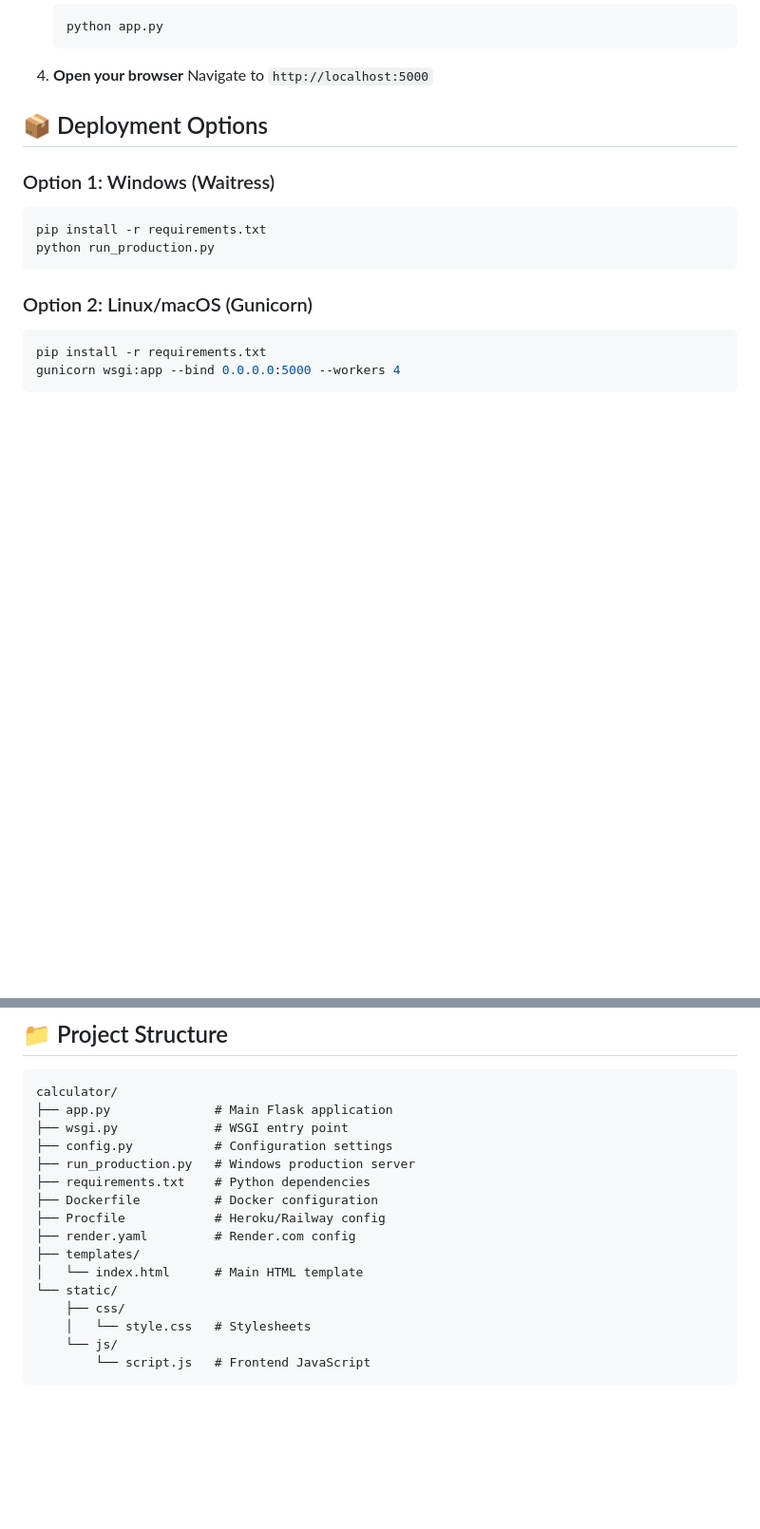
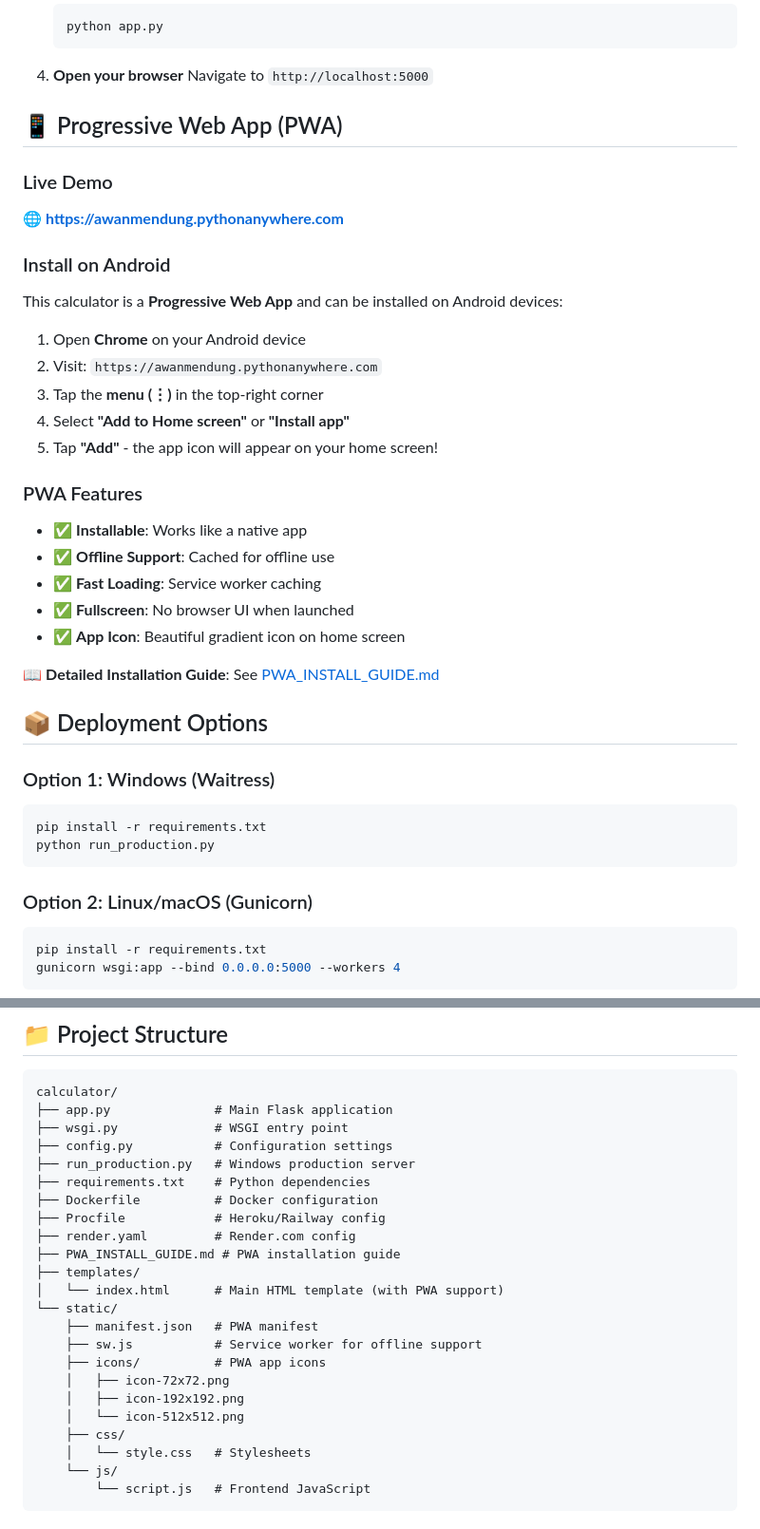
Before and after one commit to Awanmendung/modern-calculator, a Markdown page: README.md, 2 parts joined by grey strips. Shown at 95% size. Drawn GitHub-style; blank space fills up the shorter version.

Commit message:
Update README and add PWA installation guide

```diff
--- a/README.md
+++ b/README.md
@@ -39,6 +41,31 @@ A beautiful, full-stack calculator application built with Flask and modern CSS.
 
 4. **Open your browser**
    Navigate to `http://localhost:5000`
+
+## 📱 Progressive Web App (PWA)
+
+### Live Demo
+🌐 **https://awanmendung.pythonanywhere.com**
+
+### Install on Android
+
+This calculator is a **Progressive Web App** and can be installed on Android devices:
+
+1. Open **Chrome** on your Android device
+2. Visit: `https://awanmendung.pythonanywhere.com`
+3. Tap the **menu (⋮)** in the top-right corner
+4. Select **"Add to Home screen"** or **"Install app"**
+5. Tap **"Add"** - the app icon will appear on your home screen!
+
+### PWA Features
+
+- ✅ **Installable**: Works like a native app
+- ✅ **Offline Support**: Cached for offline use
+- ✅ **Fast Loading**: Service worker caching
+- ✅ **Fullscreen**: No browser UI when launched
+- ✅ **App Icon**: Beautiful gradient icon on home screen
+
+📖 **Detailed Installation Guide**: See [PWA_INSTALL_GUIDE.md](./PWA_INSTALL_GUIDE.md)
 
 ## 📦 Deployment Options
 
@@ -140,9 +167,16 @@ calculator/
 ├── Dockerfile          # Docker configuration
 ├── Procfile            # Heroku/Railway config
 ├── render.yaml         # Render.com config
+├── PWA_INSTALL_GUIDE.md # PWA installation guide
 ├── templates/
-│   └── index.html      # Main HTML template
+│   └── index.html      # Main HTML template (with PWA support)
 └── static/
+    ├── manifest.json   # PWA manifest
+    ├── sw.js           # Service worker for offline support
+    ├── icons/          # PWA app icons
+    │   ├── icon-72x72.png
+    │   ├── icon-192x192.png
+    │   └── icon-512x512.png
     ├── css/
     │   └── style.css   # Stylesheets
     └── js/
```
Also changed, not shown: other parts of README.md (+2 -0 lines), PWA_INSTALL_GUIDE.md (added, +102 -0 lines).
